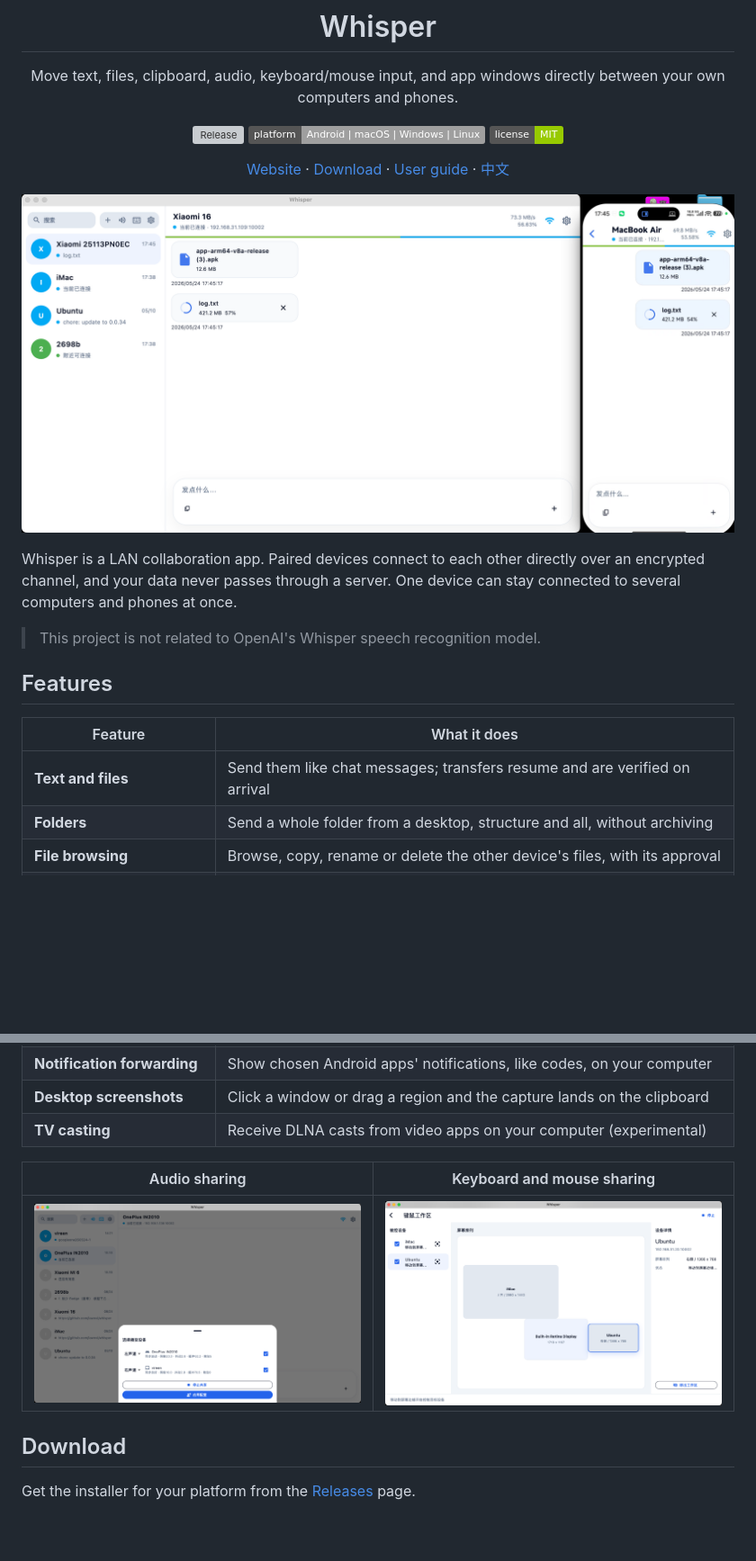
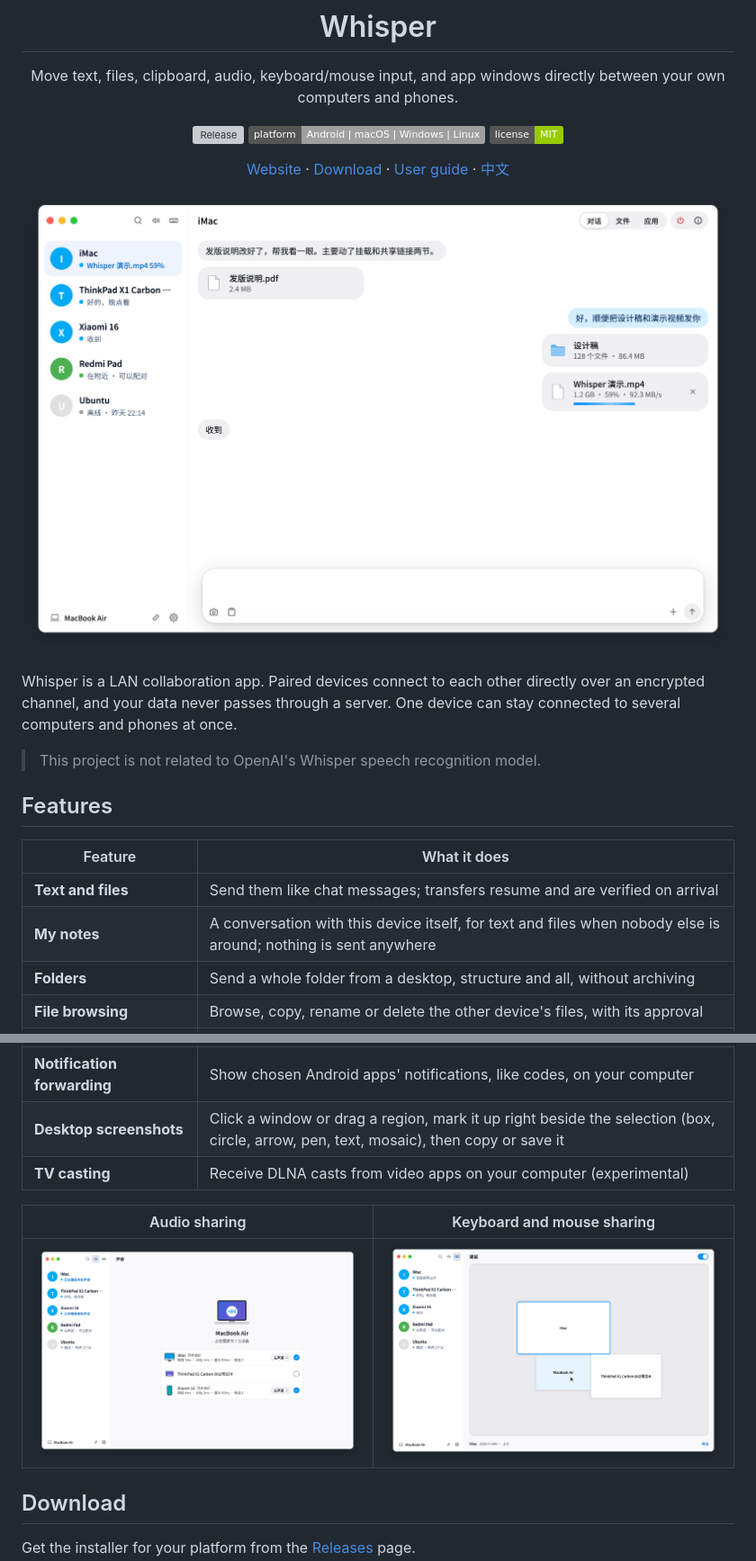
Before and after one commit to lawnvi/whisper, a Markdown page: README_en.md, 2 parts joined by grey strips. Shown at 90% size. GitHub-like rendering; pictures changed too: .github/image/audio-share.png, .github/image/file-share.png, .github/image/keyboard-share.png; badges without logos; blank space fills up the shorter version; grey boxes are pictures that could not be loaded.

Commit message:
docs(readme): 更新截图和操作说明
截图换成新界面，用示例数据出图，不带个人信息。
操作路径改成现在的入口，补上我的记录、截图标注和诊断信息。

```diff
--- a/README_en.md
+++ b/README_en.md
@@ -25,6 +25,7 @@ Whisper is a LAN collaboration app. Paired devices connect to each other directl
 | Feature | What it does |
 | --- | --- |
 | **Text and files** | Send them like chat messages; transfers resume and are verified on arrival |
+| **My notes** | A conversation with this device itself, for text and files when nobody else is around; nothing is sent anywhere |
 | **Folders** | Send a whole folder from a desktop, structure and all, without archiving |
 | **File browsing** | Browse, copy, rename or delete the other device's files, with its approval |
 | **Mount on this computer** | Open, edit, create and delete the other device's files in Finder, File Explorer or a Linux file manager |
@@ -36,7 +37,7 @@ Whisper is a LAN collaboration app. Paired devices connect to each other directl
 | **Phone controller** | Turn an Android phone into an air mouse, touchpad, and keyboard |
 | **System audio sharing** | Play a computer's sound on one or more other devices |
 | **Notification forwarding** | Show chosen Android apps' notifications, like codes, on your computer |
-| **Desktop screenshots** | Click a window or drag a region and the capture lands on the clipboard |
+| **Desktop screenshots** | Click a window or drag a region, mark it up right beside the selection (box, circle, arrow, pen, text, mosaic), then copy or save it |
 | **TV casting** | Receive DLNA casts from video apps on your computer (experimental) |
 
 | Audio sharing | Keyboard and mouse sharing |
```
Also changed, not shown: other parts of README_en.md (+10 -8 lines), README.md (+12 -9 lines).
